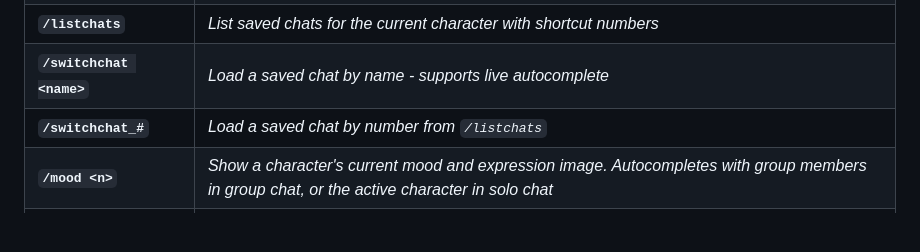
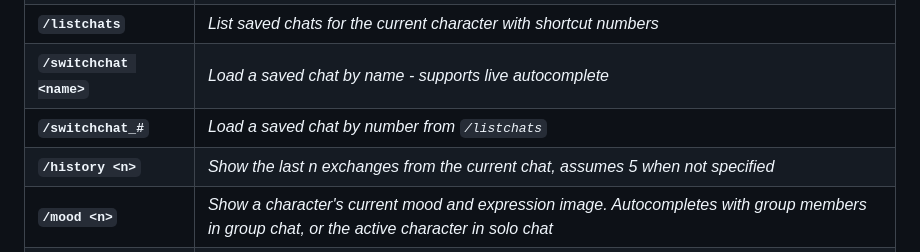
Before and after one commit to senjinthedragon/SillyTavern-Discord-Connector, a Markdown page: README.md, the part around the change. Rendered like a GitHub page; blank space fills up the shorter version.

Commit message:
Updated documentation for /history and recap functionality

```diff
--- a/README.md
+++ b/README.md
@@ -139,6 +139,7 @@ Use these slash commands in Discord to control the session:
 | **`/listchats`** | *List saved chats for the current character with shortcut numbers* |
 | **`/switchchat <name>`** | *Load a saved chat by name - supports live autocomplete* |
 | **`/switchchat_#`** | *Load a saved chat by number from `/listchats`* |
+| **`/history <n>`** | *Show the last n exchanges from the current chat, assumes 5 when not specified* |
 | **`/mood <n>`** | *Show a character's current mood and expression image. Autocompletes with group members in group chat, or the active character in solo chat* |
 | **`/charimage <n>`** | *Post a character's avatar. Autocompletes with group members in group chat, or the active character in solo chat* |
 | **`/note <text>`** | *Set the author's note for the current chat to guide how the scene develops. Omit text to read the current note* |
```
Also changed, not shown: CHANGELOG.md (+20 -1 lines), RELEASE_NOTES.md (+22 -49 lines).
